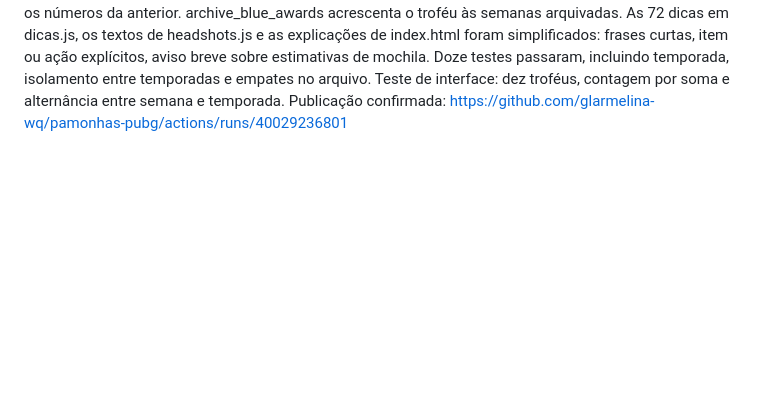
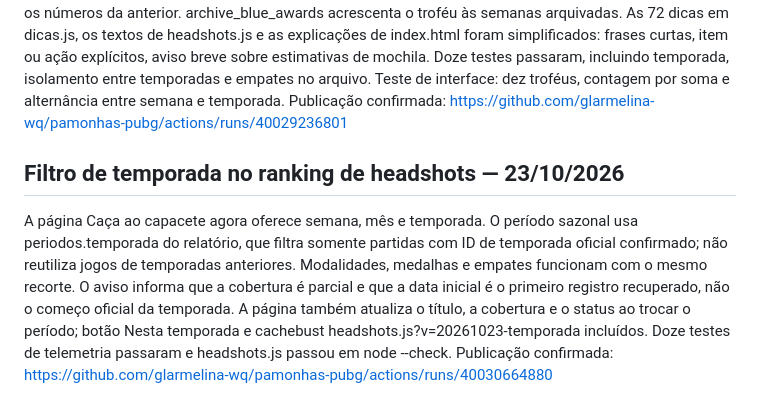
Before and after one commit to glarmelina-wq/pamonhas-pubg, a Markdown page: CONTEXTO_PROJETO.md, the part around the change. GitHub-like rendering; blank space fills up the shorter version.

Commit message:
Registrar filtro sazonal de headshots

```diff
--- a/CONTEXTO_PROJETO.md
+++ b/CONTEXTO_PROJETO.md
@@ -93,3 +93,14 @@ simplificados: frases curtas, item ou ação explícitos, aviso breve sobre esti
 Doze testes passaram, incluindo temporada, isolamento entre temporadas e empates no arquivo.
 Teste de interface: dez troféus, contagem por soma e alternância entre semana e temporada.
 Publicação confirmada: https://github.com/glarmelina-wq/pamonhas-pubg/actions/runs/40029236801
+
+## Filtro de temporada no ranking de headshots — 23/10/2026
+A página Caça ao capacete agora oferece semana, mês e temporada. O período sazonal usa
+periodos.temporada do relatório, que filtra somente partidas com ID de temporada oficial
+confirmado; não reutiliza jogos de temporadas anteriores. Modalidades, medalhas e empates
+funcionam com o mesmo recorte. O aviso informa que a cobertura é parcial e que a data inicial
+é o primeiro registro recuperado, não o começo oficial da temporada.
+A página também atualiza o título, a cobertura e o status ao trocar o período; botão Nesta
+temporada e cachebust headshots.js?v=20261023-temporada incluídos.
+Doze testes de telemetria passaram e headshots.js passou em node --check.
+Publicação confirmada: https://github.com/glarmelina-wq/pamonhas-pubg/actions/runs/40030664880
```
